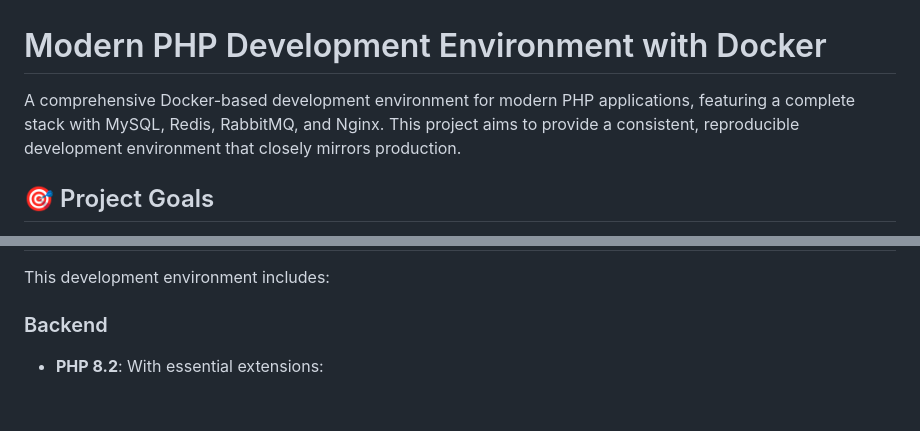
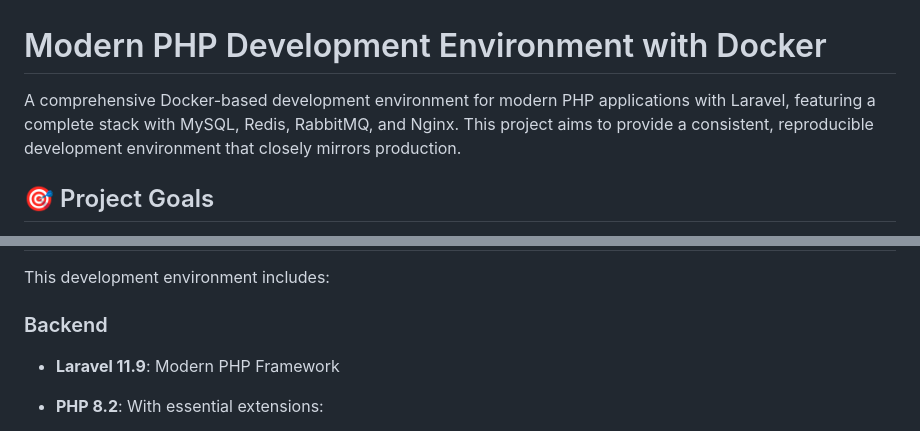
Before and after one commit to PortilloDev/opentrackerapi, a Markdown page: README.md, 2 parts joined by grey strips. GitHub-like rendering; blank space fills up the shorter version.

Commit message:
docs: Change readme file

```diff
--- a/README.md
+++ b/README.md
@@ -1,6 +1,6 @@
 # Modern PHP Development Environment with Docker
 
-A comprehensive Docker-based development environment for modern PHP applications, featuring a complete stack with MySQL, Redis, RabbitMQ, and Nginx. This project aims to provide a consistent, reproducible development environment that closely mirrors production.
+A comprehensive Docker-based development environment for modern PHP applications with Laravel, featuring a complete stack with MySQL, Redis, RabbitMQ, and Nginx. This project aims to provide a consistent, reproducible development environment that closely mirrors production.
 
 ## 🎯 Project Goals
 
@@ -60,6 +60,7 @@ A comprehensive Docker-based development environment for modern PHP applications
 This development environment includes:
 
 ### Backend
+- **Laravel 11.9**: Modern PHP Framework
 - **PHP 8.2**: With essential extensions:
   - intl, zip, apcu, opcache
   - pcov (for code coverage)
```
